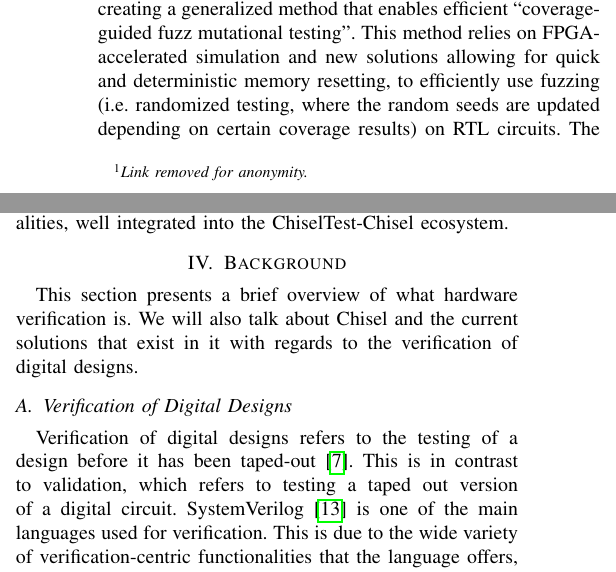
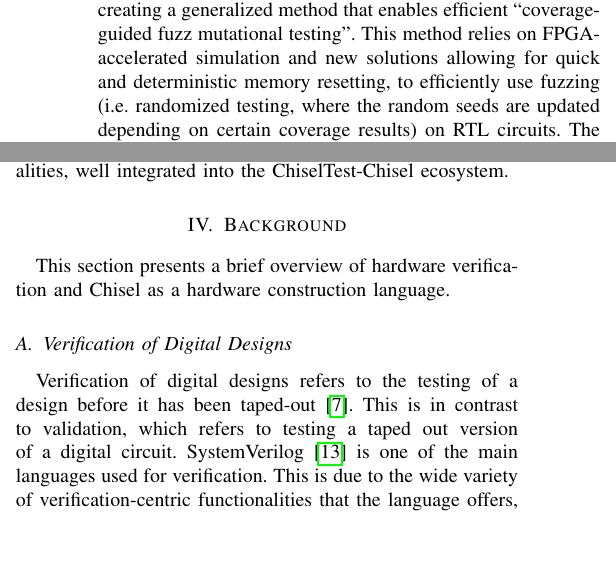
Before and after one commit to chiselverify/documentation, a LaTeX paper (chisel-verify/chisel-verify-paper.tex): two parts of the columns of page 2 of 8, joined at a grey line, cut so that both start at the same text, the shorter picture padded with empty space. Compiled offline with pdfLaTeX.

Commit message:
ChiselVerify: minor fixes

```diff
--- a/chisel-verify/chisel-verify-paper.tex
+++ b/chisel-verify/chisel-verify-paper.tex
@@ -348,7 +348,7 @@ verification code as possible.
 %All major commercial simulation and synthesis tools support mixed-language designs, but no open-source tools exist that provide the same functionality.
 
 
-The main contribution of this paper is ChiselVerify~\footnote{\textit{Link removed for anonymity.}}, an open-source verification library for hardware designs.
+The main contribution of this paper is ChiselVerify, an open-source verification library for hardware designs.
 
 The paper is organized into 6 sections.
 Section II describes related work.
@@ -380,7 +380,7 @@ As far as we know, ChiselVerify is the only verification framework allowing for
 \section{Background}
 \label{sec:background}
 
-This section presents a brief overview of what hardware verification is. We will also talk about Chisel and the current solutions that exist in it with regards to the verification of digital designs.
+This section presents a brief overview of hardware verification and Chisel as a hardware construction language.
 
 \subsection{Verification of Digital Designs}
 Verification of digital designs refers to the testing of a design before it has been taped-out~\cite{spear2008systemverilog}. This is in contrast to validation, which refers to testing a taped out version of a digital circuit.
```
